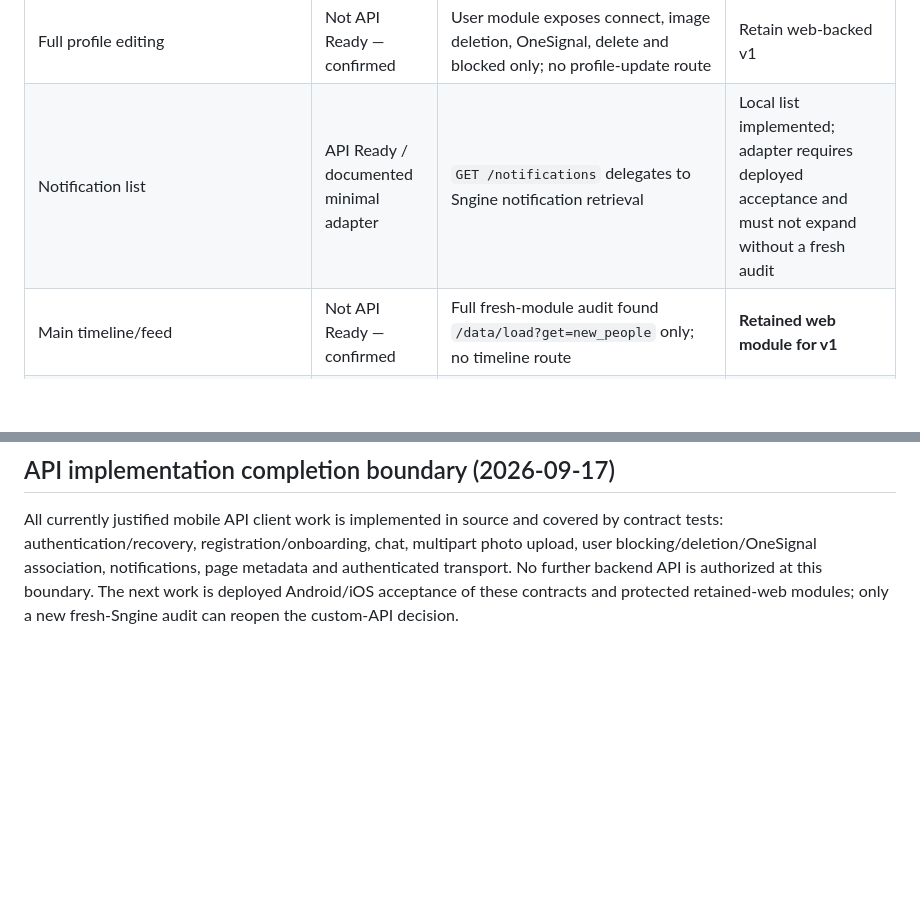
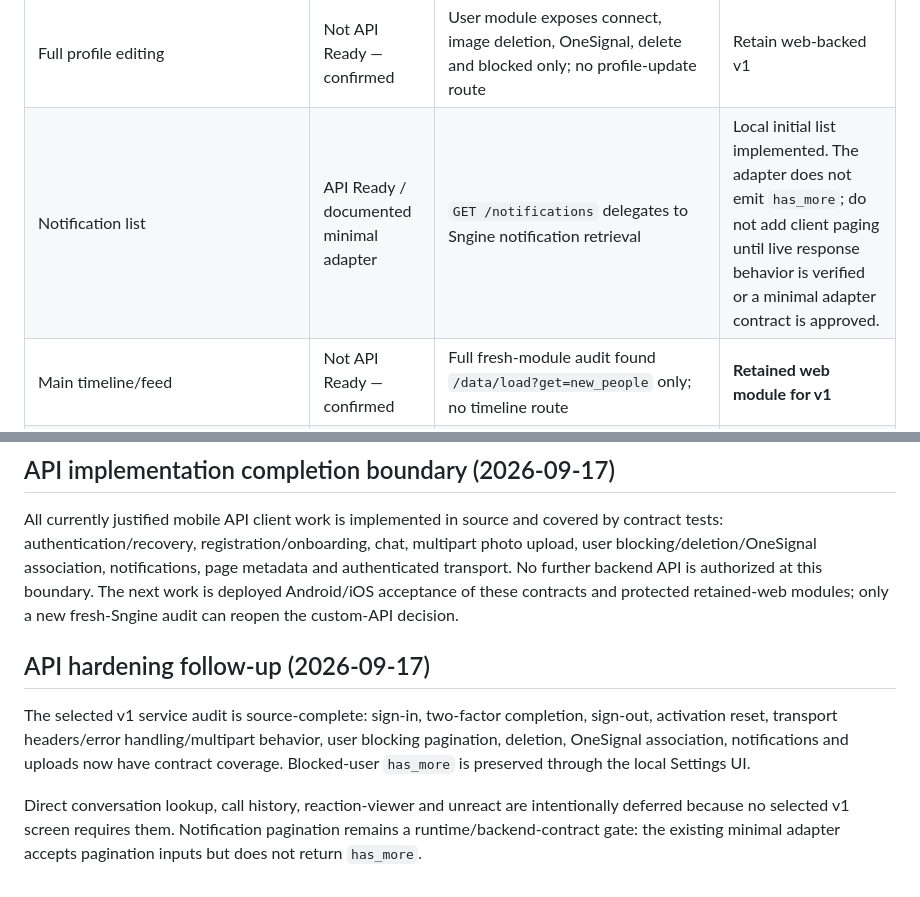
Before and after one commit to justyce2/chatpalez_mobile, a Markdown page: docs/API_CAPABILITY_MATRIX.md, 2 parts joined by grey strips. Rendered like a GitHub page; blank space fills up the shorter version.

Commit message:
Document API hardening boundary

```diff
--- a/docs/API_CAPABILITY_MATRIX.md
+++ b/docs/API_CAPABILITY_MATRIX.md
@@ -52,7 +52,7 @@ Do not infer capability from the legacy top-level `api.php`. The current/fresh A
 | Calls data | Partial / Audit Required | `GET /chat/calls` | Existing call UI first; native/local call architecture separate |
 | Full current-user/profile retrieval | Not API Ready — confirmed | Signin/bootstrap return a secured summary; no dedicated profile-read route | Use local summary; retain deeper profile web-backed |
 | Full profile editing | Not API Ready — confirmed | User module exposes connect, image deletion, OneSignal, delete and blocked only; no profile-update route | Retain web-backed v1 |
-| Notification list | API Ready / documented minimal adapter | `GET /notifications` delegates to Sngine notification retrieval | Local list implemented; adapter requires deployed acceptance and must not expand without a fresh audit |
+| Notification list | API Ready / documented minimal adapter | `GET /notifications` delegates to Sngine notification retrieval | Local initial list implemented. The adapter does not emit `has_more`; do not add client paging until live response behavior is verified or a minimal adapter contract is approved. |
 | Main timeline/feed | Not API Ready — confirmed | Full fresh-module audit found `/data/load?get=new_people` only; no timeline route | **Retained web module for v1** |
 | Post CRUD | Not API Ready — confirmed | No official posts module/route in fresh API subsystem | **Retained web module for v1** |
 | Non-chat comments/reactions | Not API Ready — confirmed | No official non-chat comment/reaction route | **Retained web module for v1** |
@@ -161,3 +161,10 @@ The fresh user module router/controller was reviewed in full. It exposes connect
 ## API implementation completion boundary (2026-09-17)
 
 All currently justified mobile API client work is implemented in source and covered by contract tests: authentication/recovery, registration/onboarding, chat, multipart photo upload, user blocking/deletion/OneSignal association, notifications, page metadata and authenticated transport. No further backend API is authorized at this boundary. The next work is deployed Android/iOS acceptance of these contracts and protected retained-web modules; only a new fresh-Sngine audit can reopen the custom-API decision.
+
+
+## API hardening follow-up (2026-09-17)
+
+The selected v1 service audit is source-complete: sign-in, two-factor completion, sign-out, activation reset, transport headers/error handling/multipart behavior, user blocking pagination, deletion, OneSignal association, notifications and uploads now have contract coverage. Blocked-user `has_more` is preserved through the local Settings UI.
+
+Direct conversation lookup, call history, reaction-viewer and unreact are intentionally deferred because no selected v1 screen requires them. Notification pagination remains a runtime/backend-contract gate: the existing minimal adapter accepts pagination inputs but does not return `has_more`.
```
